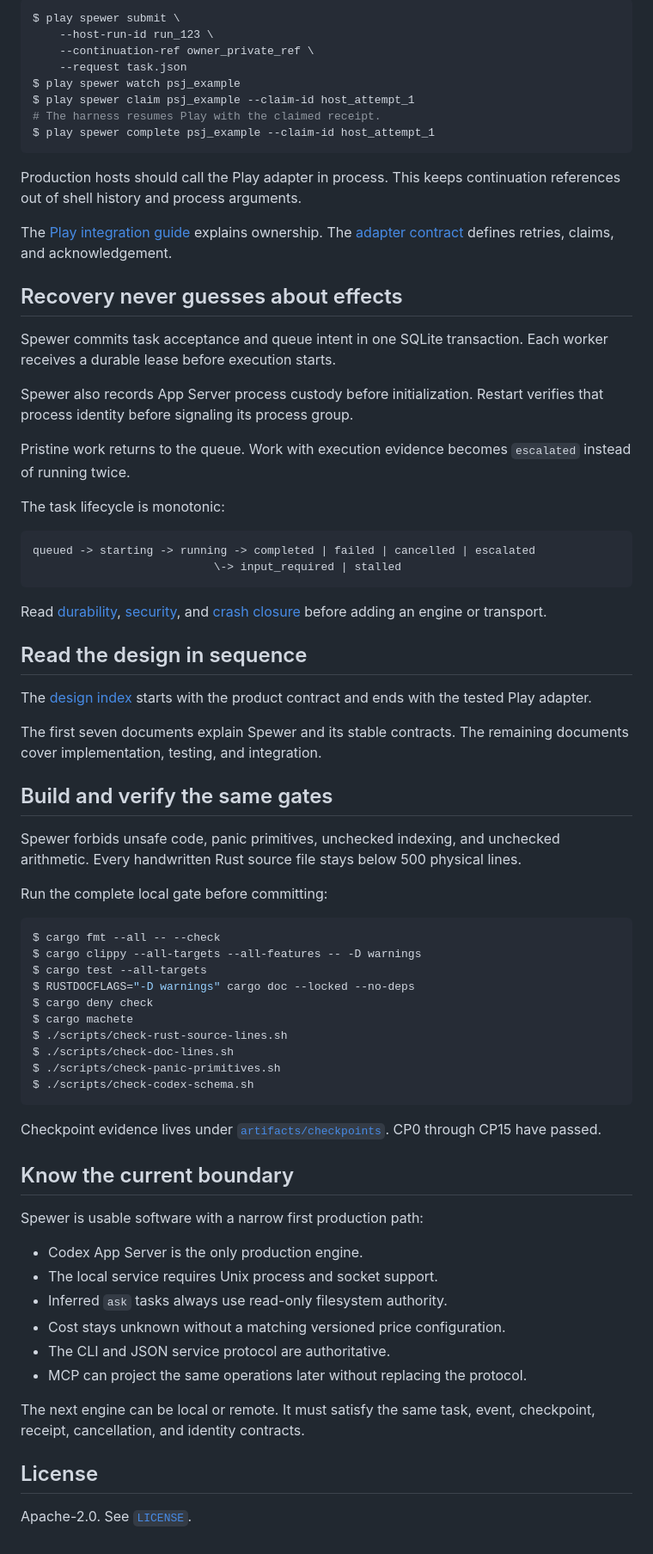
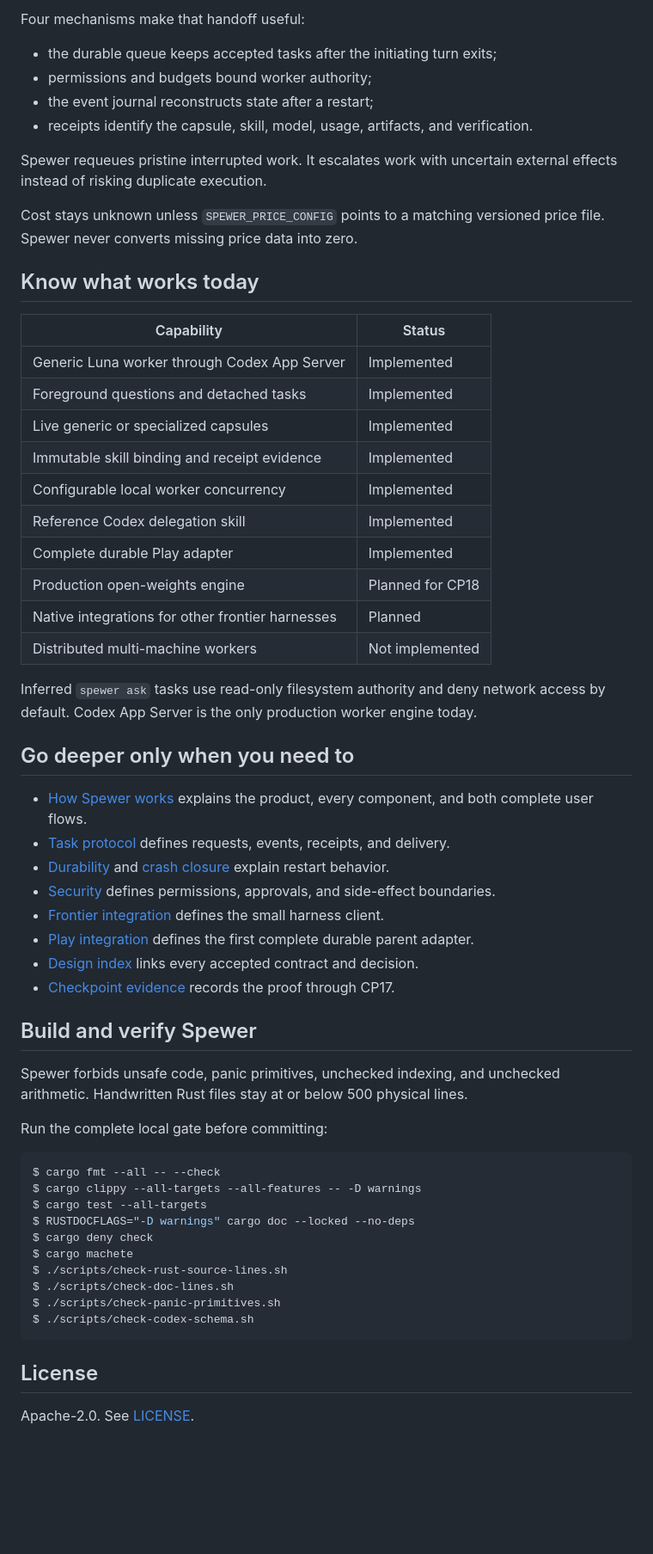
Before and after one commit to modiqo/spewer, a Markdown page: README.md, the part around one of its changes. Shown at 86% size. Rendered like a GitHub page; blank space fills up the shorter version.

Commit message:
docs: simplify the Spewer quickstart

````diff
--- a/README.md
+++ b/README.md
@@ -190,45 +161,53 @@ The shell tutorial makes every state transition explicit:
 
-```console
-$ play spewer submit \
-    --host-run-id run_123 \
-    --continuation-ref owner_private_ref \
-    --request task.json
-$ play spewer watch psj_example
-$ play spewer claim psj_example --claim-id host_attempt_1
-# The harness resumes Play with the claimed receipt.
-$ play spewer complete psj_example --claim-id host_attempt_1
-```
+Four mechanisms make that handoff useful:
 
-Production hosts should call the Play adapter in process. This keeps continuation references out of shell history and process arguments.
+- the durable queue keeps accepted tasks after the initiating turn exits;
+- permissions and budgets bound worker authority;
+- the event journal reconstructs state after a restart;
+- receipts identify the capsule, skill, model, usage, artifacts, and verification.
 
-The [Play integration guide](docs/10-play-integration.md) explains ownership. The [adapter contract](docs/14-play-adapter.md) defines retries, claims, and acknowledgement.
+Spewer requeues pristine interrupted work. It escalates work with uncertain external effects
+instead of risking duplicate execution.
 
-## Recovery never guesses about effects
+Cost stays unknown unless `SPEWER_PRICE_CONFIG` points to a matching versioned price file. Spewer
+never converts missing price data into zero.
 
-Spewer commits task acceptance and queue intent in one SQLite transaction. Each worker receives a durable lease before execution starts.
+## Know what works today
 
-Spewer also records App Server process custody before initialization. Restart verifies that process identity before signaling its process group.
+| Capability | Status |
+|---|---|
+| Generic Luna worker through Codex App Server | Implemented |
+| Foreground questions and detached tasks | Implemented |
+| Live generic or specialized capsules | Implemented |
+| Immutable skill binding and receipt evidence | Implemented |
+| Configurable local worker concurrency | Implemented |
+| Reference Codex delegation skill | Implemented |
+| Complete durable Play adapter | Implemented |
+| Production open-weights engine | Planned for CP18 |
+| Native integrations for other frontier harnesses | Planned |
+| Distributed multi-machine workers | Not implemented |
 
-Pristine work returns to the queue. Work with execution evidence becomes `escalated` instead of running twice.
+Inferred `spewer ask` tasks use read-only filesystem authority and deny network access by default.
+Codex App Server is the only production worker engine today.
 
-The task lifecycle is monotonic:
+## Go deeper only when you need to
 
-```text
-queued -> starting -> running -> completed | failed | cancelled | escalated
-                           \-> input_required | stalled
-```
+- [How Spewer works](docs/how_it_works.md) explains the product, every component, and both complete
+  user flows.
+- [Task protocol](docs/03-task-protocol.md) defines requests, events, receipts, and delivery.
+- [Durability](docs/05-durability.md) and [crash closure](docs/13-crash-closure.md) explain restart
+  behavior.
+- [Security](docs/07-security.md) defines permissions, approvals, and side-effect boundaries.
+- [Frontier integration](docs/17-frontier-integration.md) defines the small harness client.
+- [Play integration](docs/10-play-integration.md) defines the first complete durable parent
+  adapter.
+- [Design index](docs/readme.md) links every accepted contract and decision.
+- [Checkpoint evidence](artifacts/checkpoints) records the proof through CP17.
 
-Read [durability](docs/05-durability.md), [security](docs/07-security.md), and [crash closure](docs/13-crash-closure.md) before adding an engine or transport.
+## Build and verify Spewer
 
-## Read the design in sequence
-
-The [design index](docs/readme.md) starts with the product contract and ends with the tested Play adapter.
-
-The first seven documents explain Spewer and its stable contracts. The remaining documents cover implementation, testing, and integration.
-
-## Build and verify the same gates
-
-Spewer forbids unsafe code, panic primitives, unchecked indexing, and unchecked arithmetic. Every handwritten Rust source file stays below 500 physical lines.
+Spewer forbids unsafe code, panic primitives, unchecked indexing, and unchecked arithmetic.
+Handwritten Rust files stay at or below 500 physical lines.
 
 Run the complete local gate before committing:
 
@@ -245,21 +224,6 @@ $ ./scripts/check-panic-primitives.sh
 $ ./scripts/check-codex-schema.sh
 ```
 
-Checkpoint evidence lives under [`artifacts/checkpoints`](artifacts/checkpoints). CP0 through CP15 have passed.
-
-## Know the current boundary
-
-Spewer is usable software with a narrow first production path:
-
-- Codex App Server is the only production engine.
-- The local service requires Unix process and socket support.
-- Inferred `ask` tasks always use read-only filesystem authority.
-- Cost stays unknown without a matching versioned price configuration.
-- The CLI and JSON service protocol are authoritative.
-- MCP can project the same operations later without replacing the protocol.
-
-The next engine can be local or remote. It must satisfy the same task, event, checkpoint, receipt, cancellation, and identity contracts.
-
 ## License
 
-Apache-2.0. See [`LICENSE`](LICENSE).
+Apache-2.0. See [LICENSE](LICENSE).
````
Also changed, not shown: other parts of README.md (+100 -129 lines).
